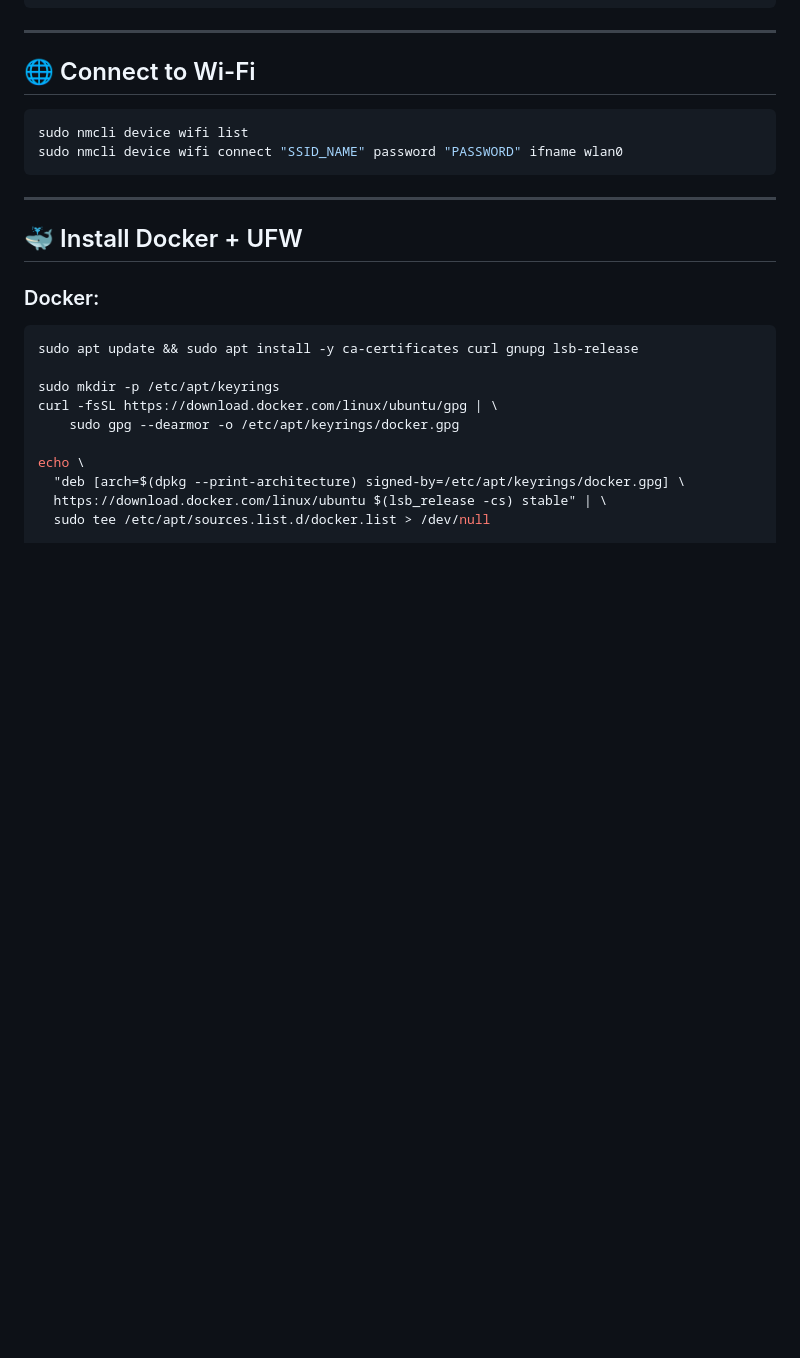
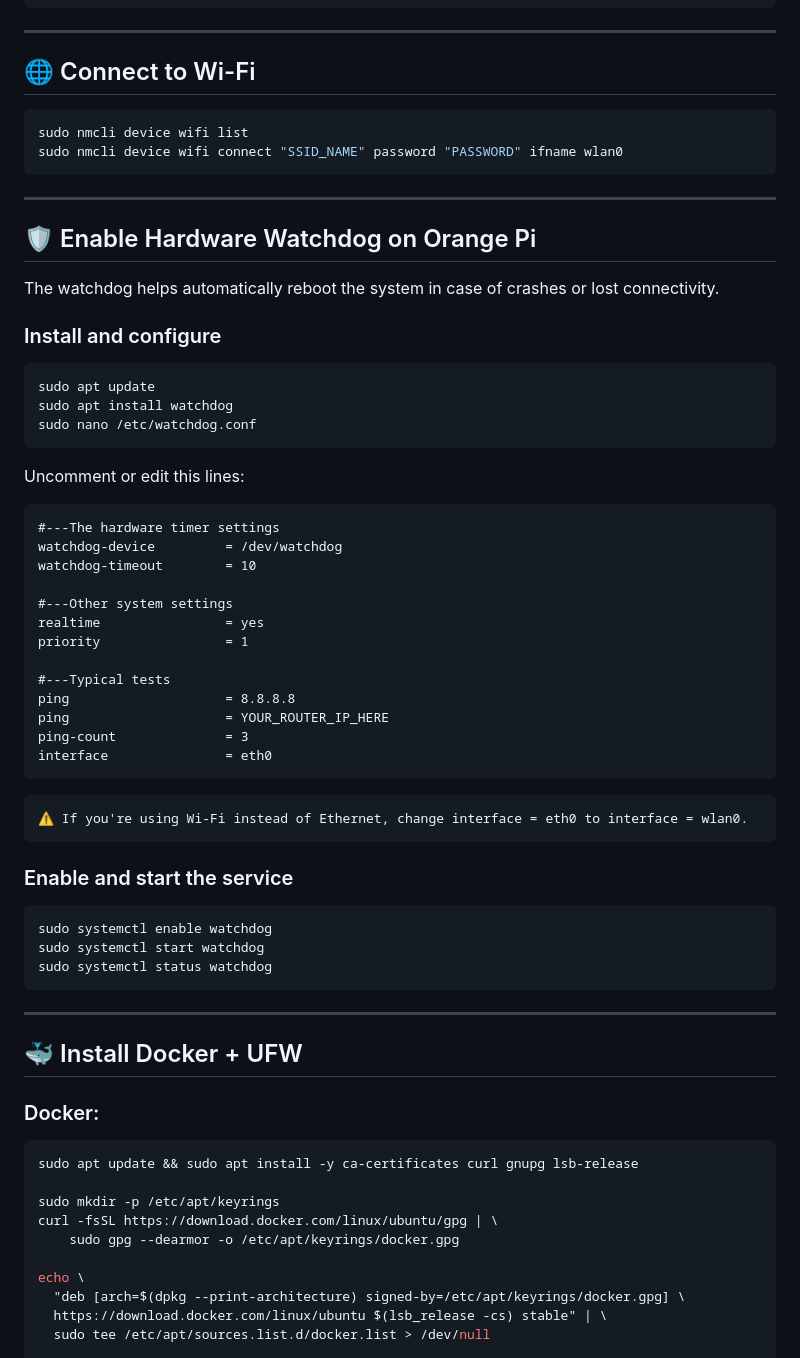
Before and after one commit to ander-yamamoto/opi_server, a Markdown page: README.md, the part around the change. Drawn GitHub-style; blank space fills up the shorter version.

Commit message:
add watchdog configuration

````diff
--- a/README.md
+++ b/README.md
@@ -74,6 +74,44 @@ sudo nmcli device wifi connect "SSID_NAME" password "PASSWORD" ifname wlan0
 ```
 
 ---
+
+
+## 🛡️ Enable Hardware Watchdog on Orange Pi
+The watchdog helps automatically reboot the system in case of crashes or lost connectivity.
+
+### Install and configure
+
+```bash
+sudo apt update
+sudo apt install watchdog
+sudo nano /etc/watchdog.conf
+```
+Uncomment or edit this lines:
+```
+#---The hardware timer settings
+watchdog-device         = /dev/watchdog
+watchdog-timeout        = 10
+
+#---Other system settings
+realtime                = yes
+priority                = 1
+
+#---Typical tests
+ping                    = 8.8.8.8
+ping                    = YOUR_ROUTER_IP_HERE
+ping-count              = 3
+interface               = eth0
+```
+    ⚠️ If you're using Wi-Fi instead of Ethernet, change interface = eth0 to interface = wlan0.
+
+### Enable and start the service
+```bash
+sudo systemctl enable watchdog
+sudo systemctl start watchdog
+sudo systemctl status watchdog
+```
+---
+
 
 ## 🐳 Install Docker + UFW
 
````
